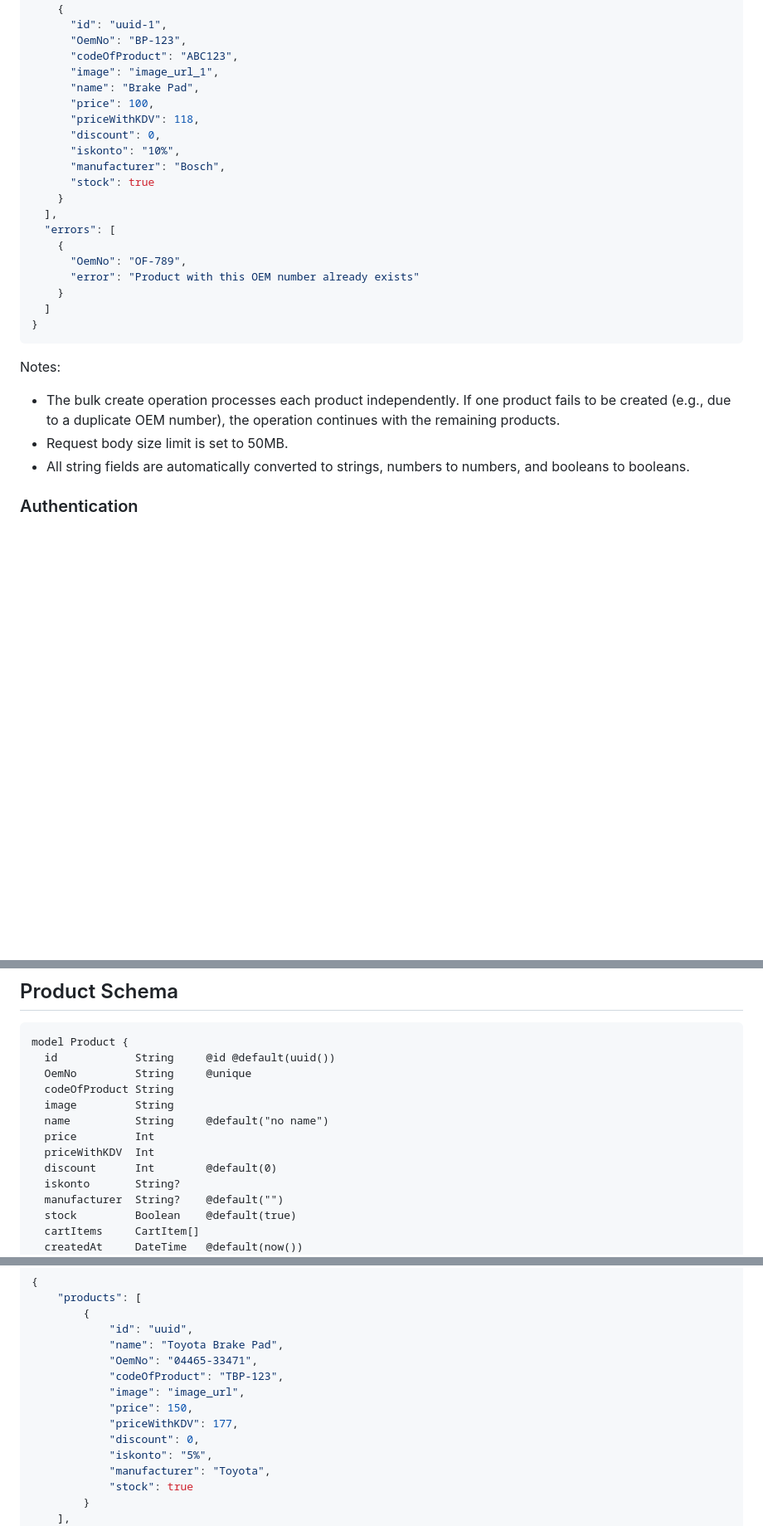
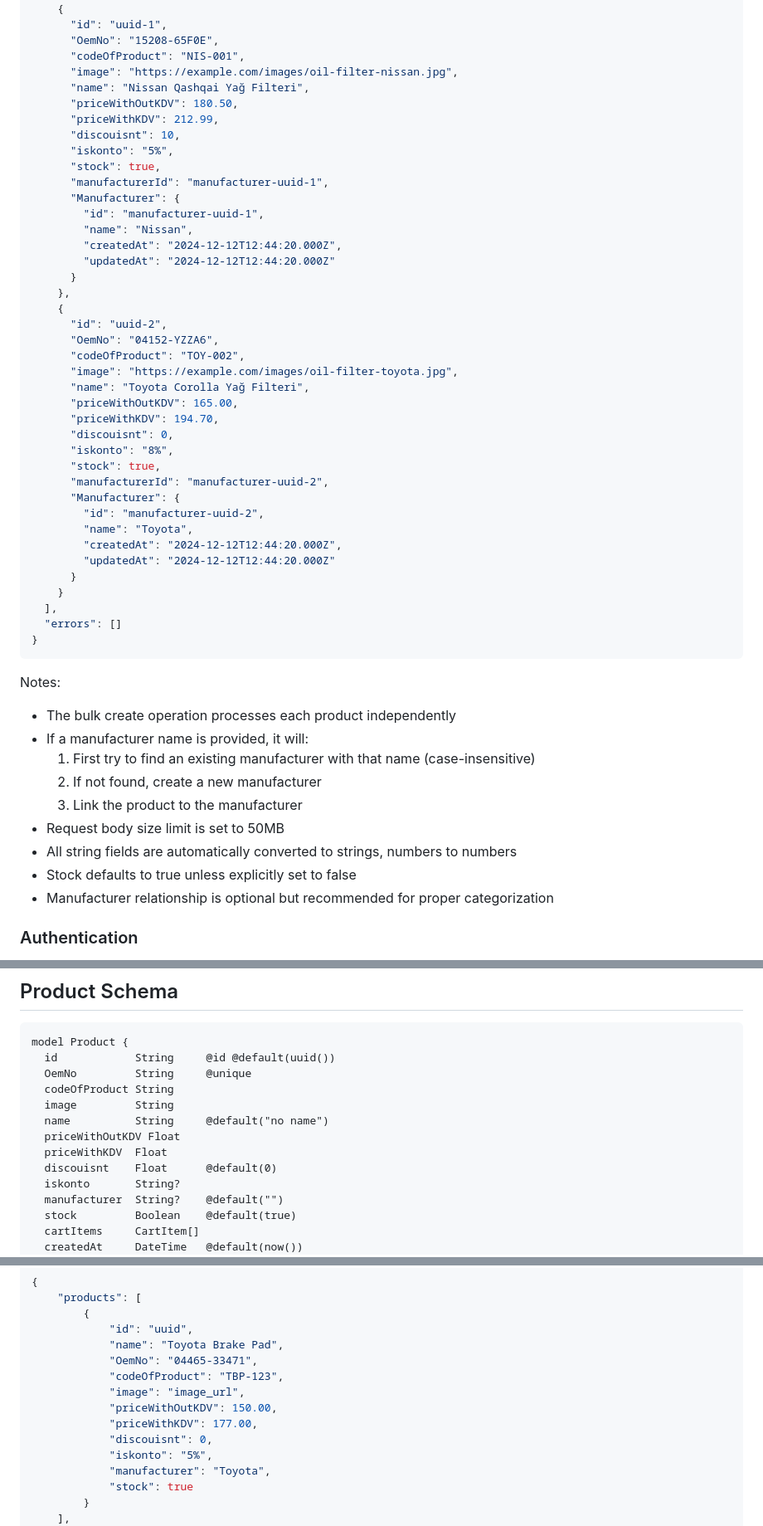
Before and after one commit to TheOksigen/autopart_backend, a Markdown page: README.md, 3 parts joined by grey strips. Shown: that part at 83% size. Rendered like a GitHub page; blank space fills up the shorter version.

````diff
--- a/README.md
+++ b/README.md
@@ -147,31 +149,57 @@ Example response:
   "successfulProducts": [
     {
       "id": "uuid-1",
-      "OemNo": "BP-123",
-      "codeOfProduct": "ABC123",
-      "image": "image_url_1",
-      "name": "Brake Pad",
-      "price": 100,
-      "priceWithKDV": 118,
-      "discount": 0,
-      "iskonto": "10%",
-      "manufacturer": "Bosch",
-      "stock": true
+      "OemNo": "15208-65F0E",
+      "codeOfProduct": "NIS-001",
+      "image": "https://example.com/images/oil-filter-nissan.jpg",
+      "name": "Nissan Qashqai Yağ Filteri",
+      "priceWithOutKDV": 180.50,
+      "priceWithKDV": 212.99,
+      "discouisnt": 10,
+      "iskonto": "5%",
+      "stock": true,
+      "manufacturerId": "manufacturer-uuid-1",
+      "Manufacturer": {
+        "id": "manufacturer-uuid-1",
+        "name": "Nissan",
+        "createdAt": "2024-12-12T12:44:20.000Z",
+        "updatedAt": "2024-12-12T12:44:20.000Z"
+      }
+    },
+    {
+      "id": "uuid-2",
+      "OemNo": "04152-YZZA6",
+      "codeOfProduct": "TOY-002",
+      "image": "https://example.com/images/oil-filter-toyota.jpg",
+      "name": "Toyota Corolla Yağ Filteri",
+      "priceWithOutKDV": 165.00,
+      "priceWithKDV": 194.70,
+      "discouisnt": 0,
+      "iskonto": "8%",
+      "stock": true,
+      "manufacturerId": "manufacturer-uuid-2",
+      "Manufacturer": {
+        "id": "manufacturer-uuid-2",
+        "name": "Toyota",
+        "createdAt": "2024-12-12T12:44:20.000Z",
+        "updatedAt": "2024-12-12T12:44:20.000Z"
+      }
     }
   ],
-  "errors": [
-    {
-      "OemNo": "OF-789",
-      "error": "Product with this OEM number already exists"
-    }
-  ]
+  "errors": []
 }
 ```
 
 Notes:
-- The bulk create operation processes each product independently. If one product fails to be created (e.g., due to a duplicate OEM number), the operation continues with the remaining products.
-- Request body size limit is set to 50MB.
-- All string fields are automatically converted to strings, numbers to numbers, and booleans to booleans.
+- The bulk create operation processes each product independently
+- If a manufacturer name is provided, it will:
+  1. First try to find an existing manufacturer with that name (case-insensitive)
+  2. If not found, create a new manufacturer
+  3. Link the product to the manufacturer
+- Request body size limit is set to 50MB
+- All string fields are automatically converted to strings, numbers to numbers
+- Stock defaults to true unless explicitly set to false
+- Manufacturer relationship is optional but recommended for proper categorization
 
 ### Authentication
 - `POST /api/auth/register` - Register user
@@ -280,9 +308,9 @@ model Product {
   codeOfProduct String
   image         String
   name          String     @default("no name")
-  price         Int
-  priceWithKDV  Int
-  discount      Int        @default(0)
+  priceWithOutKDV Float
+  priceWithKDV  Float
+  discouisnt    Float      @default(0)
   iskonto       String?
   manufacturer  String?    @default("")
   stock         Boolean    @default(true)
@@ -405,9 +433,9 @@ Success Response (200):
             "OemNo": "04465-33471",
             "codeOfProduct": "TBP-123",
             "image": "image_url",
-            "price": 150,
-            "priceWithKDV": 177,
-            "discount": 0,
+            "priceWithOutKDV": 150.00,
+            "priceWithKDV": 177.00,
+            "discouisnt": 0,
             "iskonto": "5%",
             "manufacturer": "Toyota",
             "stock": true
````
Also changed, not shown: other parts of README.md (+49 -47 lines).
